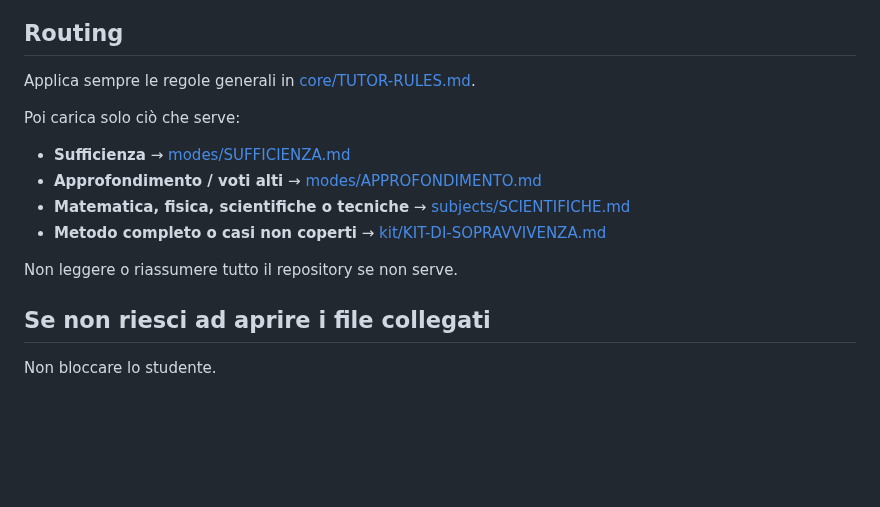
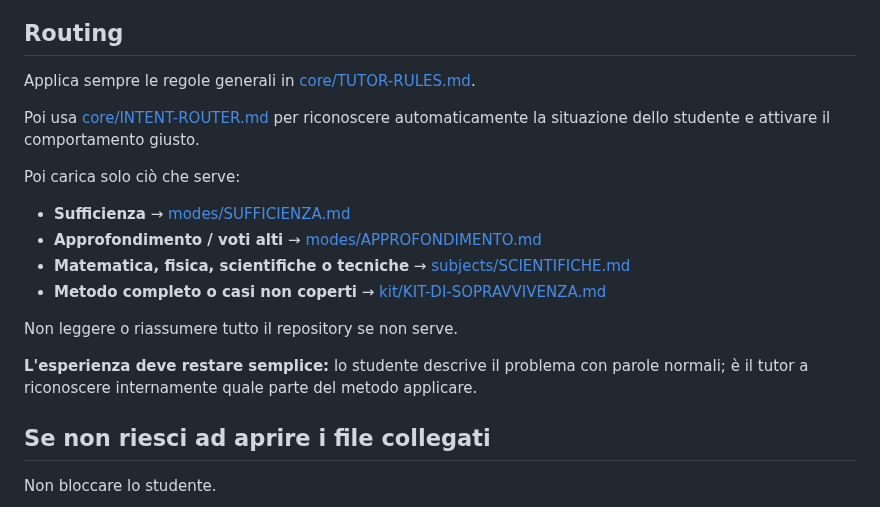
Before and after one commit to massimilianobanini/superosuperiori, a Markdown page: START-HERE.md, the part around the change. Drawn GitHub-style; blank space fills up the shorter version.

Commit message:
Route START-HERE through full intent router

```diff
--- a/START-HERE.md
+++ b/START-HERE.md
@@ -65,6 +65,8 @@ Chiedi se punta alla sufficienza o all'approfondimento solo quando questa scelta
 
 Applica sempre le regole generali in [core/TUTOR-RULES.md](core/TUTOR-RULES.md).
 
+Poi usa [core/INTENT-ROUTER.md](core/INTENT-ROUTER.md) per riconoscere automaticamente la situazione dello studente e attivare il comportamento giusto.
+
 Poi carica solo ciò che serve:
 
 - **Sufficienza** → [modes/SUFFICIENZA.md](modes/SUFFICIENZA.md)
@@ -73,6 +75,8 @@ Poi carica solo ciò che serve:
 - **Metodo completo o casi non coperti** → [kit/KIT-DI-SOPRAVVIVENZA.md](kit/KIT-DI-SOPRAVVIVENZA.md)
 
 Non leggere o riassumere tutto il repository se non serve.
+
+**L'esperienza deve restare semplice:** lo studente descrive il problema con parole normali; è il tutor a riconoscere internamente quale parte del metodo applicare.
 
 ## Se non riesci ad aprire i file collegati
 
```
